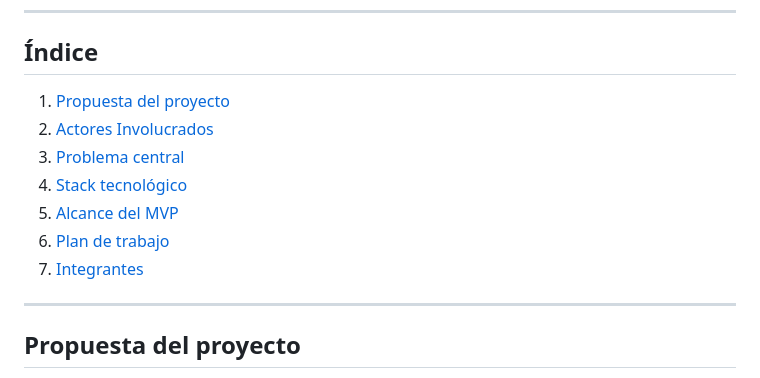
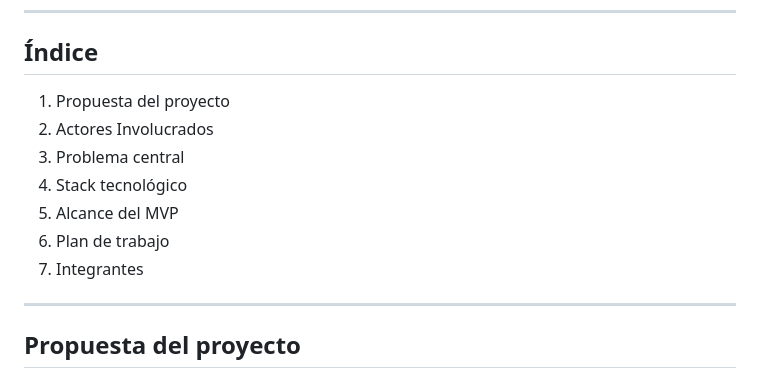
Before and after one commit to Emilce97/TFI-CajasLiterarias, a Markdown page: README.md, the part around the change. GitHub-like rendering.

```diff
--- a/README.md
+++ b/README.md
@@ -8,13 +8,13 @@
 ---
 
 ## Índice
-1. [Propuesta del proyecto](#-propuesta-del-proyecto)
-2. [Actores Involucrados](#-actores-involucrados)
-3. [Problema central](#-problema-central)
-4. [Stack tecnológico](#-stack-tecnológico)
-5. [Alcance del MVP](#-alcance-del-mvp)
-6. [Plan de trabajo](#-plan-de-trabajo-y-cronograma)
-7. [Integrantes](#-integrantes)
+1. Propuesta del proyecto
+2. Actores Involucrados
+3. Problema central
+4. Stack tecnológico
+5. Alcance del MVP
+6. Plan de trabajo
+7. Integrantes
 
 ---
 
```
